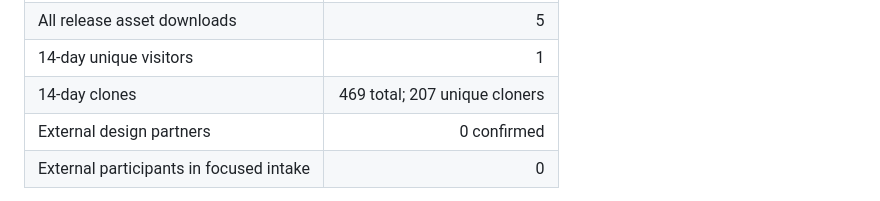
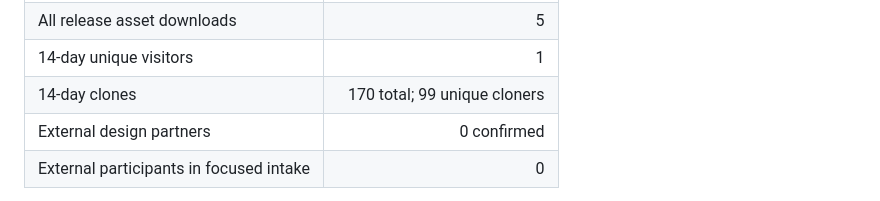
Before and after one commit to alirezakeshmirisocial-coder/ca-autoconfig, a Markdown page: docs/launch/GROWTH_SCORECARD.md, the part around one of its changes. Drawn GitHub-style.

```diff
--- a/docs/launch/GROWTH_SCORECARD.md
+++ b/docs/launch/GROWTH_SCORECARD.md
@@ -35,7 +35,7 @@ This zero baseline is useful: it means future attribution is not mixed with an e
 | Latest release asset downloads | ZIP 1; checksum 1; verifier 1 |
 | All release asset downloads | 5 |
 | 14-day unique visitors | 1 |
-| 14-day clones | 469 total; 207 unique cloners |
+| 14-day clones | 170 total; 99 unique cloners |
 | External design partners | 0 confirmed |
 | External participants in focused intake | 0 |
 
```
Also changed, not shown: other parts of docs/launch/GROWTH_SCORECARD.md (+1 -1 lines).
